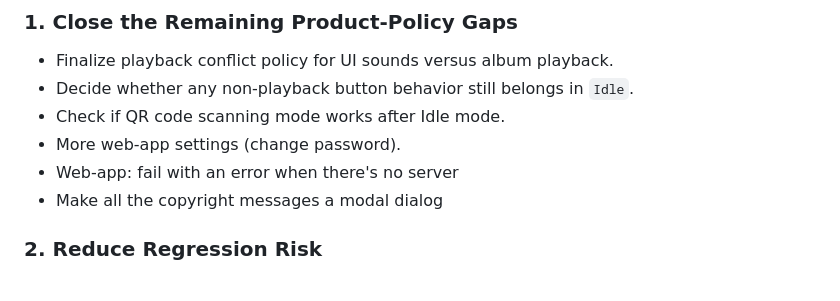
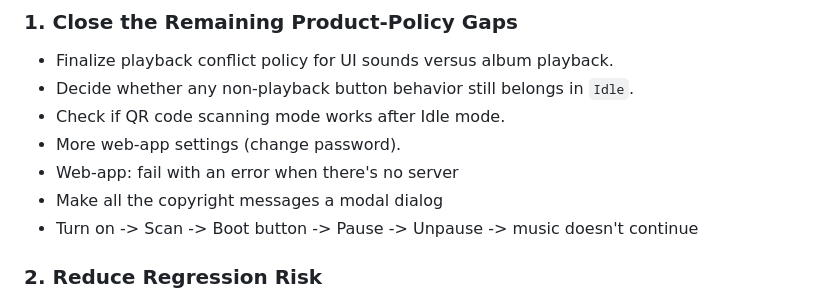
Before and after one commit to idavydov/zauberbox, a Markdown page: PLAN.md, the part around the change. Drawn GitHub-style.

Commit message:
document a bug with play/pause

```diff
--- a/PLAN.md
+++ b/PLAN.md
@@ -67,6 +67,7 @@ refactor detail.
 - More web-app settings (change password).
 - Web-app: fail with an error when there's no server
 - Make all the copyright messages a modal dialog
+- Turn on -> Scan -> Boot button -> Pause -> Unpause -> music doesn't continue
 
 ### 2. Reduce Regression Risk
 
```
